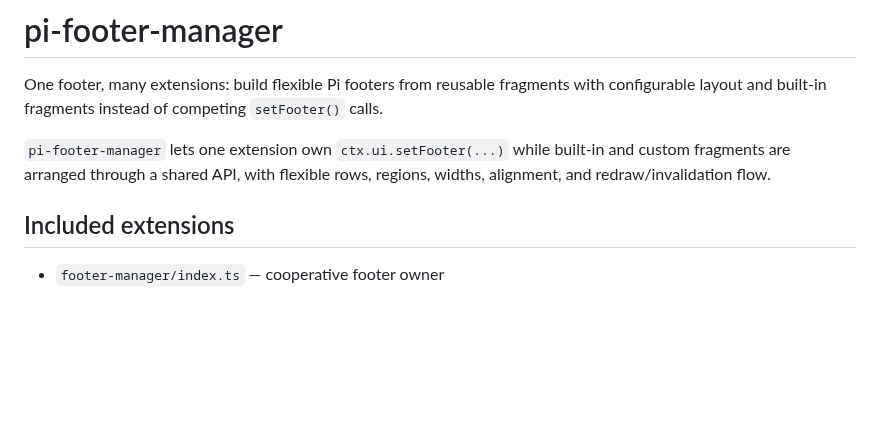
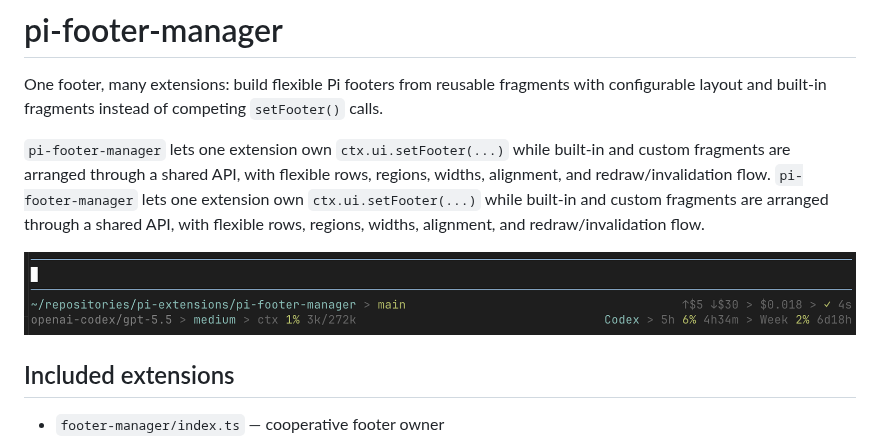
Before and after one commit to sergiobonfiglio/pi-footer-manager, a Markdown page: README.md, the part around the change. GitHub-like rendering; pictures changed too: assets/pi-footer-manager.png (added); blank space fills up the shorter version.

Commit message:
Add footer screenshot

```diff
--- a/README.md
+++ b/README.md
@@ -3,7 +3,9 @@
 One footer, many extensions: build flexible Pi footers from reusable fragments with configurable layout and built-in fragments instead of competing `setFooter()` calls.
 
 `pi-footer-manager` lets one extension own `ctx.ui.setFooter(...)` while built-in and custom fragments are arranged through a shared API, with flexible rows, regions, widths, alignment, and redraw/invalidation flow.
+`pi-footer-manager` lets one extension own `ctx.ui.setFooter(...)` while built-in and custom fragments are arranged through a shared API, with flexible rows, regions, widths, alignment, and redraw/invalidation flow.
 
+![pi-footer-manager screenshot](./assets/pi-footer-manager.png)
 ## Included extensions
 
 - `footer-manager/index.ts` — cooperative footer owner
```
Also changed, not shown: 1 other file.
